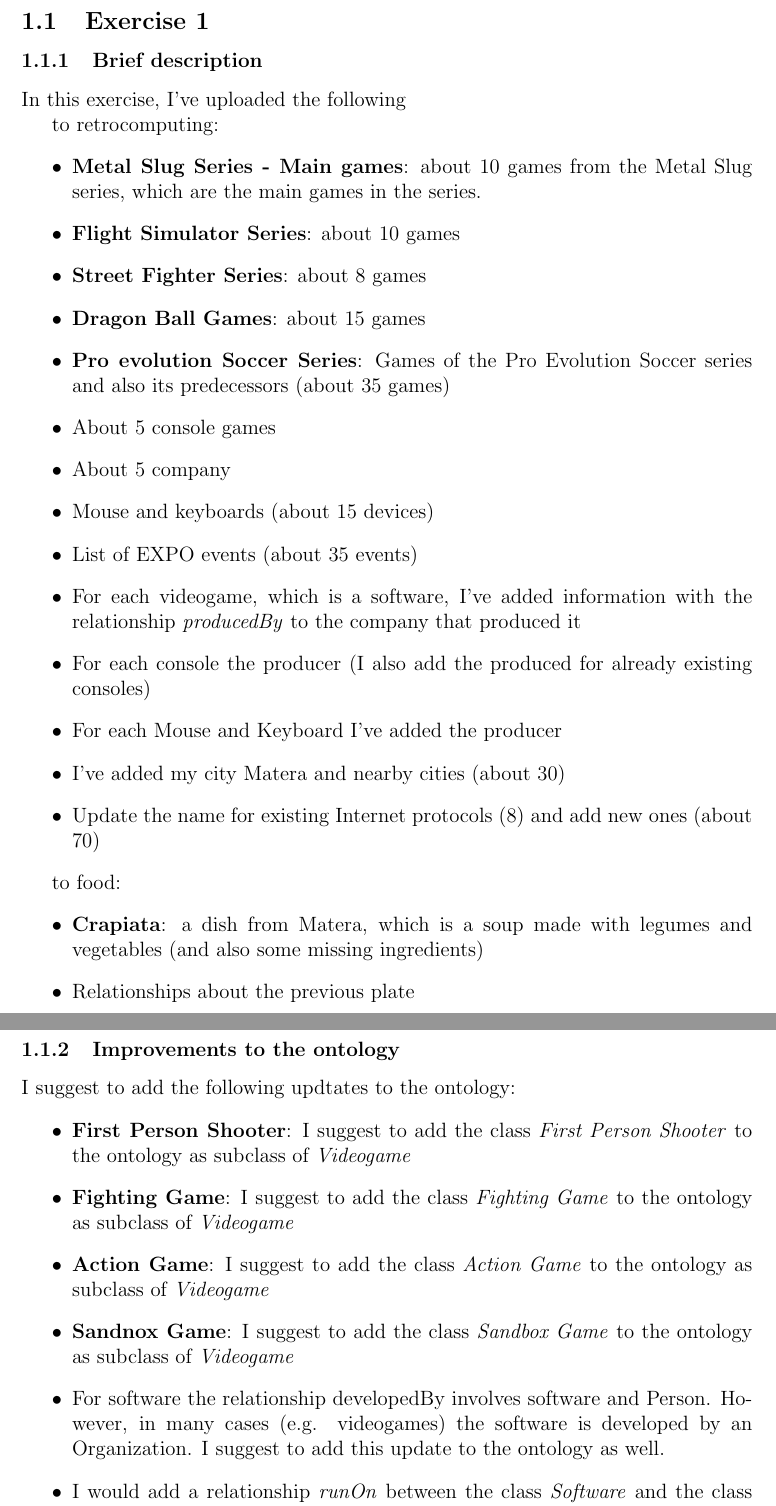
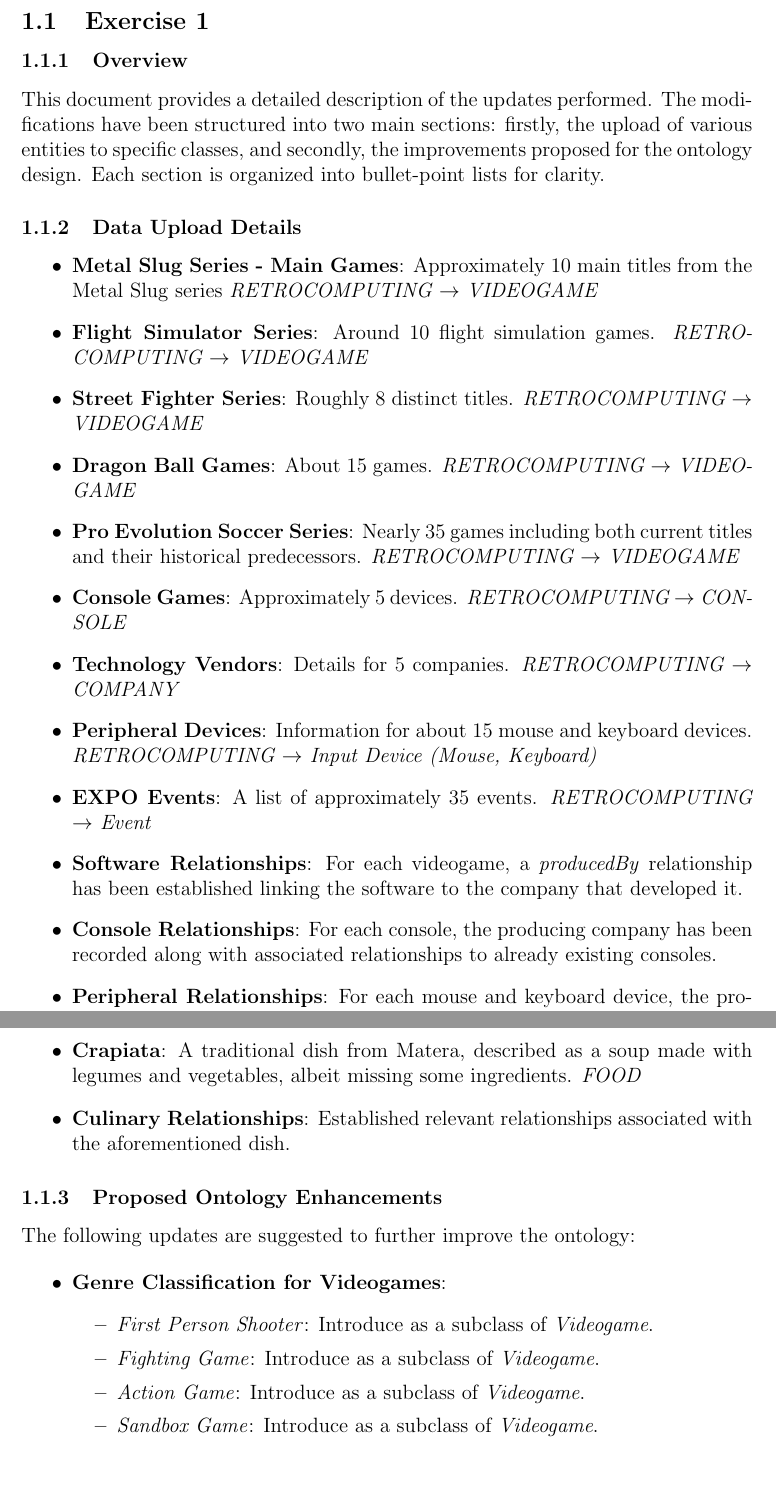
Before and after one commit to Fonty02/FOAI, a LaTeX document (GraphBrain/main.tex, which reads GraphBrain/pages/ex1.tex): two parts of pages 3 and 4 of 4, joined at a grey line, cut so that both start at the same text, the shorter picture padded with empty space. Compiled offline with pdfLaTeX.

Commit message:
Relazione

```diff
--- a/GraphBrain/pages/ex1.tex
+++ b/GraphBrain/pages/ex1.tex
@@ -1,29 +1,40 @@
 \subsection{Exercise 1}
 
-\subsubsection{Brief description}
+\subsubsection{Overview}
 
-In this exercise, I've uploaded the following
+This document provides a detailed description of the updates performed. The modifications have been structured into two main sections: firstly, the upload of various entities to specific classes, and secondly, the improvements proposed for the ontology design. Each section is organized into bullet-point lists for clarity.
 
-to retrocomputing:
+\subsubsection{Data Upload Details}
+
+
 \begin{itemize}
-    \item \textbf{Metal Slug Series - Main games}: about 10 games from the Metal Slug series, which are the main games in the series.
-    \item \textbf{Flight Simulator Series}: about 10 games
-    \item \textbf{Street Fighter Series}: about 8 games
-    \item \textbf{Dragon Ball Games}: about 15 games
-    \item \textbf{Pro evolution Soccer Series}: Games of the Pro Evolution Soccer series and also its predecessors (about 35 games)
-    \item About 5 console games
-    \item About 5 company
-    \item Mouse and keyboards (about 15 devices)
-    \item List of EXPO events (about 35 events)
-    \item For each videogame, which is a software, I've added information with the relationship \textit{producedBy} to the company that produced it
-    \item For each console the producer (I also add the produced for already existing consoles)
-    \item For each Mouse and Keyboard I've added the producer
-    \item I've added my city Matera and nearby cities (about 30)
-    \item Update the name for existing Internet protocols (8) and add new ones (about 70)
-
+    \item \textbf{Metal Slug Series - Main Games}: Approximately 10 main titles from the Metal Slug series  \textit{RETROCOMPUTING $\rightarrow$ VIDEOGAME}
+    \item \textbf{Flight Simulator Series}: Around 10 flight simulation games.  \textit{RETROCOMPUTING $\rightarrow$ VIDEOGAME}
+    \item \textbf{Street Fighter Series}: Roughly 8 distinct titles.  \textit{RETROCOMPUTING $\rightarrow$ VIDEOGAME}
+    \item \textbf{Dragon Ball Games}: About 15 games.  \textit{RETROCOMPUTING $\rightarrow$ VIDEOGAME}
+    \item \textbf{Pro Evolution Soccer Series}: Nearly 35 games including both current titles and their historical predecessors.  \textit{RETROCOMPUTING $\rightarrow$ VIDEOGAME}
+    \item \textbf{Console Games}: Approximately 5 devices.  \textit{RETROCOMPUTING $\rightarrow$ CONSOLE}
+    \item \textbf{Technology Vendors}: Details for 5 companies.  \textit{RETROCOMPUTING $\rightarrow$ COMPANY}
+    \item \textbf{Peripheral Devices}: Information for about 15 mouse and keyboard devices.  \textit{RETROCOMPUTING $\rightarrow$ Input Device   (Mouse, Keyboard)}
+    \item \textbf{EXPO Events}: A list of approximately 35 events. \textit{RETROCOMPUTING $\rightarrow$ Event}
+    \item \textbf{Software Relationships}: For each videogame, a \textit{producedBy} relationship has been established linking the software to the company that developed it.
+    \item \textbf{Console Relationships}: For each console, the producing company has been recorded along with associated relationships to already existing consoles.
+    \item \textbf{Peripheral Relationships}: For each mouse and keyboard device, the producer has been identified.
+    \item \textbf{Geographical Data}: Inclusion of Matera and surrounding cities (approximately 30 locations).
+    \item \textbf{Internet Protocols}: Updates include renaming 8 existing protocols and adding around 70 new entries.  \textit{RETROCOMPUTING $\rightarrow$ InternetProtocol}
+    \item \textbf{Crapiata}: A traditional dish from Matera, described as a soup made with legumes and vegetables, albeit missing some ingredients.   \textit{FOOD}
+    \item \textbf{Culinary Relationships}: Established relevant relationships associated with the aforementioned dish.
 \end{itemize}
 
-to food:
+\subsubsection{Proposed Ontology Enhancements}
+
+The following updates are suggested to further improve the ontology:
+
 \begin{itemize}
-    \item \textbf{Crapiata}: a dish from Matera, which is a soup made with legumes and vegetables (and also some missing ingredients)
-    \item Relationships about the previous plate
+    \item \textbf{Genre Classification for Videogames}:
+    \begin{itemize}
+        \item \textit{First Person Shooter}: Introduce as a subclass of \textit{Videogame}.
+        \item \textit{Fighting Game}: Introduce as a subclass of \textit{Videogame}.
+        \item \textit{Action Game}: Introduce as a subclass of \textit{Videogame}.
+        \item \textit{Sandbox Game}: Introduce as a subclass of \textit{Videogame}.
+    \end{itemize}
@@ -35,10 +53 @@
-\subsubsection{Improvements to the ontology}
-I suggest to add the following updtates to the ontology:
 \begin{itemize}
-    \item \textbf{First Person Shooter}: I suggest to add the class \textit{First Person Shooter} to the ontology as subclass of \textit{Videogame}
-    \item \textbf{Fighting Game}: I suggest to add the class \textit{Fighting Game} to the ontology as subclass of \textit{Videogame}
-    \item \textbf{Action Game}: I suggest to add the class \textit{Action Game} to the ontology as subclass of \textit{Videogame}
-    \item \textbf{Sandnox Game}: I suggest to add the class \textit{Sandbox Game} to the ontology as subclass of \textit{Videogame}
-    \item For software the relationship developedBy involves software and Person. However, in many cases (e.g. videogames) the software is developed by an Organization. I suggest to add this update to the ontology as well.
-    \item I would add a relationship \textit{runOn} between the class \textit{Software} and the class \textbf{Operating System} to indicate the operating system on which the software runs.
-    \item I'dd add also \textit{executedOn} between the class \textit{Videogame} and the class \textbf{Console} to indicate the console on which the videogame runs.
```
Also changed, not shown: GraphBrain/main.pdf, GraphBrain/pages/ex1.tex (18 more changed lines), 5 other files.
